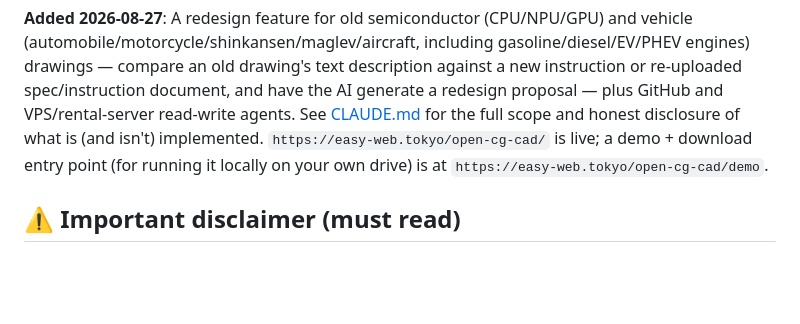
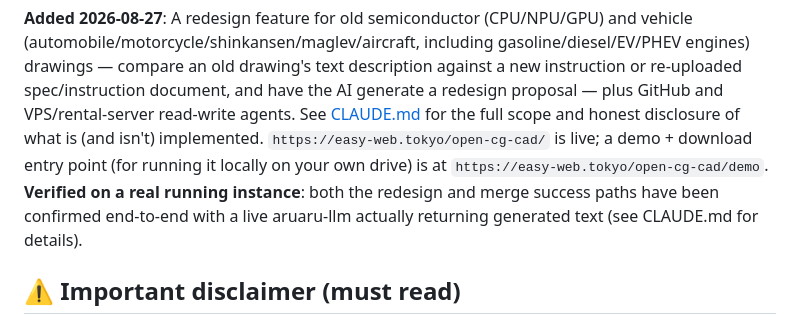
Before and after one commit to aon-co-jp/open-cg-cad, a Markdown page: README-English.md, the part around the change. Drawn GitHub-style; blank space fills up the shorter version.

Commit message:
redesign/mergeの実aruaru-llm成功パスを実機検証(未検証だった項目を解消)
CPU設計への再設計提案・CPU+GPU設計の合成提案を、実際にaruaru-llmを起動
した状態で生成・保存できることを確認。README/CLAUDEへ結果を反映。

Co-Authored-By: Claude Sonnet 5 <noreply@anthropic.com>

```diff
--- a/README-English.md
+++ b/README-English.md
@@ -17,7 +17,10 @@ VPS/rental-server read-write agents. See [CLAUDE.md](CLAUDE.md) for the full
 scope and honest disclosure of what is (and isn't) implemented.
 `https://easy-web.tokyo/open-cg-cad/` is live; a demo + download entry
 point (for running it locally on your own drive) is at
-`https://easy-web.tokyo/open-cg-cad/demo`.
+`https://easy-web.tokyo/open-cg-cad/demo`. **Verified on a real running
+instance**: both the redesign and merge success paths have been confirmed
+end-to-end with a live aruaru-llm actually returning generated text (see
+CLAUDE.md for details).
 
 ## ⚠️ Important disclaimer (must read)
 
```
Also changed, not shown: CLAUDE.md (+20 -0 lines), README.md (+3 -1 lines).
